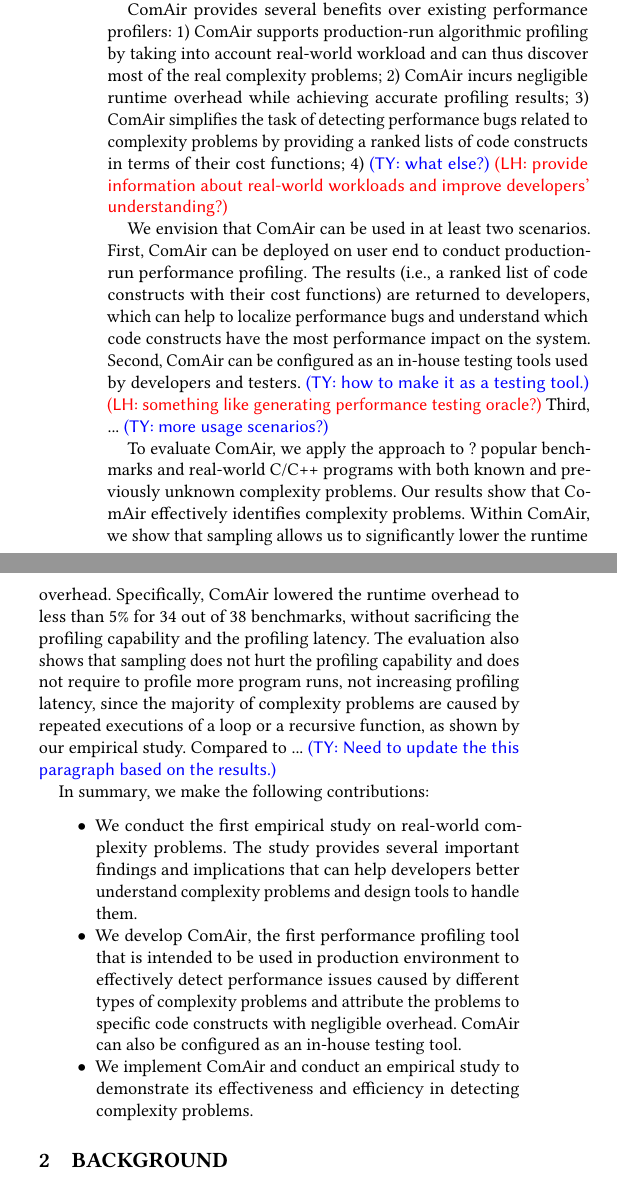
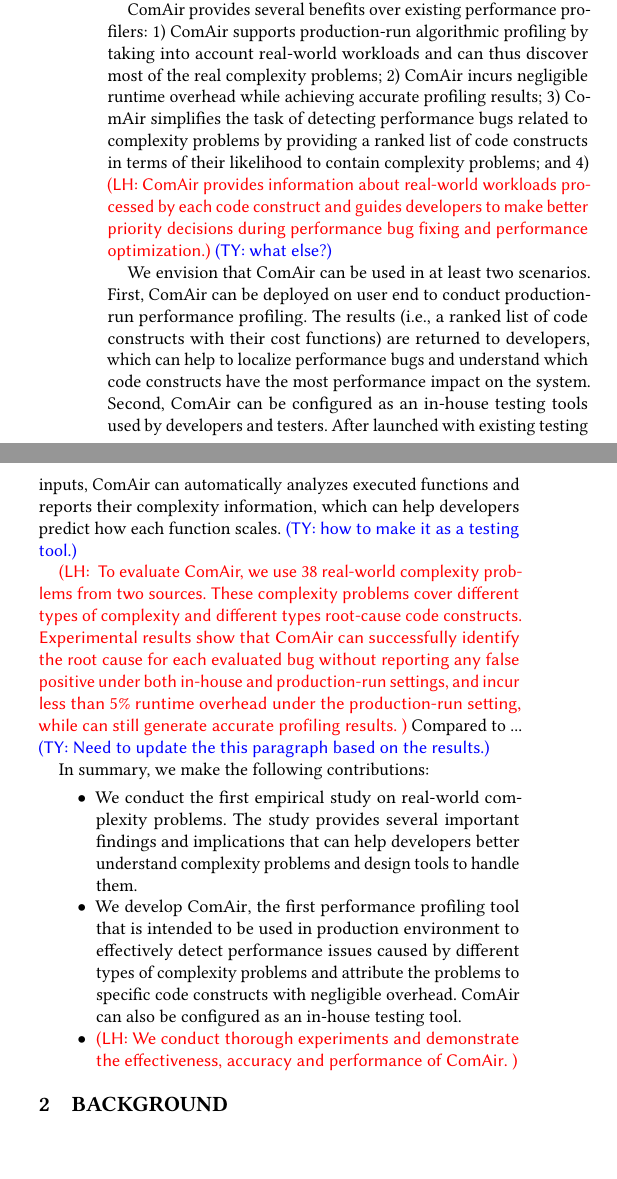
Before and after one commit to songlh/ComAir-paper, a LaTeX paper (main.tex, which reads section/1_intro.tex): two parts of the columns of page 2 of 12, joined at a grey line, cut so that both start at the same text, the shorter picture padded with empty space. Compiled offline with pdfLaTeX.

Commit message:
take a pass on abstract and introduction

```diff
--- a/section/1_intro.tex
+++ b/section/1_intro.tex
@@ -150,3 +155,5 @@ in production environment with different inputs.
+\Tool then collects runtime profiles as different program versions are running
+on different user sites under different workloads.
 \commentty{Better define what inputs are...}
 Next, \Tool synthesizes the profiles and generates a cost function of input size
 for each code construct to describe its complexity.
@@ -154,27 +162,24 @@ for each code construct to describe its complexity.
 Finally, \Tool  reports a ranked list of code constructs in terms of their likelihood
 of containing performance bugs due to complexity problems. \commentty{We may need to define code
 constructs.}
-\commentlh{We don't have ranking list for production-run setting, and we only have it under in-house setting.}
+\commentlh{addressed}
+
 
 
 %{\color{red} TODO: discuss the ranking list}
 
+
 \Tool provides several benefits over existing performance profilers:
 1) \Tool supports production-run algorithmic profiling by taking into account
-real-world workload and can thus discover most of the real complexity problems;
-%2) \Tool considers multiple runtime profiles and automatically synthesizes them
-%into a cost function for each code construct;
-%\commentlh{we may need to remove this one,
-%since existing techniques can also provide this functionality.}
+real-world workloads and can thus discover most of the real complexity problems;
 2) \Tool incurs negligible runtime overhead while achieving accurate profiling results;
 3) \Tool  simplifies the task of detecting performance bugs related to complexity
-problems by providing a ranked lists of code constructs in terms of their
-cost functions;
-4) \commentty{what else?} \commentlh{provide information about real-world workloads
-and improve developers' understanding?}
-
-
-
+problems by providing a ranked list of code constructs in terms of their
+likelihood to contain complexity problems;
+and 4) \commentlh{\Tool provides information about real-world workloads
+processed by each code construct and guides developers to make better priority
+decisions during performance bug fixing and performance optimization.}
+\commentty{what else?}
 
 We envision that \Tool can be used in at least two scenarios.
 First, \Tool can be deployed on user end to conduct production-run performance
@@ -183,24 +188,23 @@ are returned to developers, which can help to localize performance
 bugs and understand
 which code constructs have the most performance impact on the system.
 Second, \Tool can be configured as an in-house testing tools used by
-developers and testers. \commentty{how to make it as a testing tool.}
-\commentlh{something like generating performance testing oracle?}
-Third, ... \commentty{more usage scenarios?}
+developers and testers. After launched with existing testing inputs,
+\Tool can automatically analyzes executed functions and
+reports their complexity information,
+which can help developers predict how each function scales.
+\commentty{how to make it as a testing tool.}
 
 
-To evaluate \Tool, we apply the approach to ? popular benchmarks and real-world
-C/C++ programs with both known and previously unknown complexity
-problems.  Our results show that  \Tool effectively identifies complexity
-problems.  Within \Tool, we show that
-sampling allows us to significantly lower the runtime overhead.
-Specifically, \Tool  lowered the runtime overhead to less than
-$5\%$ for $34$ out of $38$ benchmarks,
-without sacrificing the profiling capability and the profiling latency.
-The evaluation also shows that sampling does not hurt the profiling capability
-and does not require to profile more program runs,
-not increasing profiling latency, since
-the majority of complexity problems are caused by
-repeated executions of a loop or a recursive function, as shown by our empirical study.
+\commentlh{
+To evaluate \Tool, we use 38 real-world complexity problems from two sources.
+These complexity problems cover different types of
+complexity and different types root-cause code constructs.
+Experimental results show that \Tool can successfully identify the
+root cause for each evaluated bug without reporting
+any false positive under both in-house and production-run settings,
+and incur less than 5\% runtime overhead under the production-run setting,
+while can still generate accurate profiling results.
+}
 Compared to ... \commentty{Need to update the this paragraph based
 on the results.}
 
@@ -230,8 +234,10 @@ problems to specific code constructs with negligible
 overhead.
 \Tool can also be configured as an in-house testing tool.
 
-\item We implement \Tool and conduct an empirical study to demonstrate
-its effectiveness and efficiency in detecting complexity problems.
+\item \commentlh{We conduct thorough experiments and demonstrate the effectiveness, accuracy and performance of \Tool. }
+
+%We implement \Tool and conduct an empirical study to demonstrate
+%its effectiveness and efficiency in detecting complexity problems.
 
 
 
```
Also changed, not shown: section/1_intro.tex (24 more changed lines).
